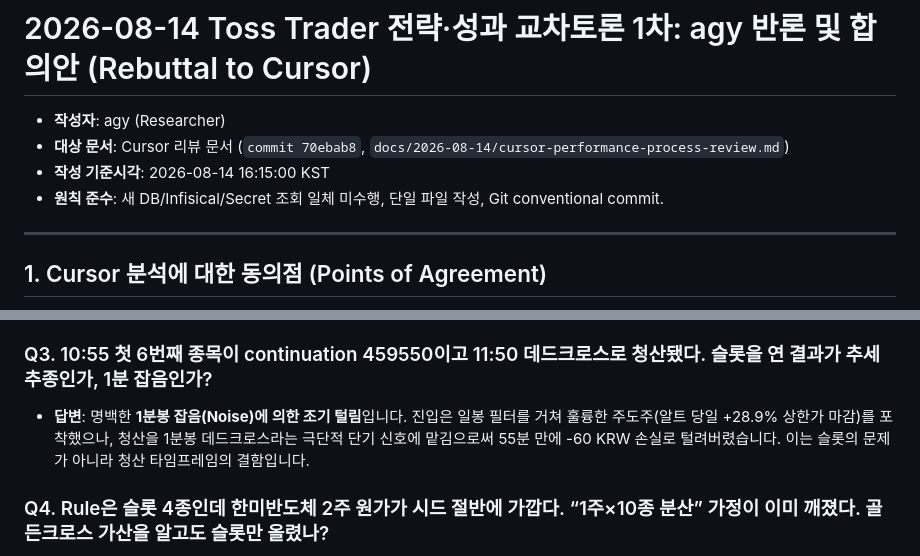
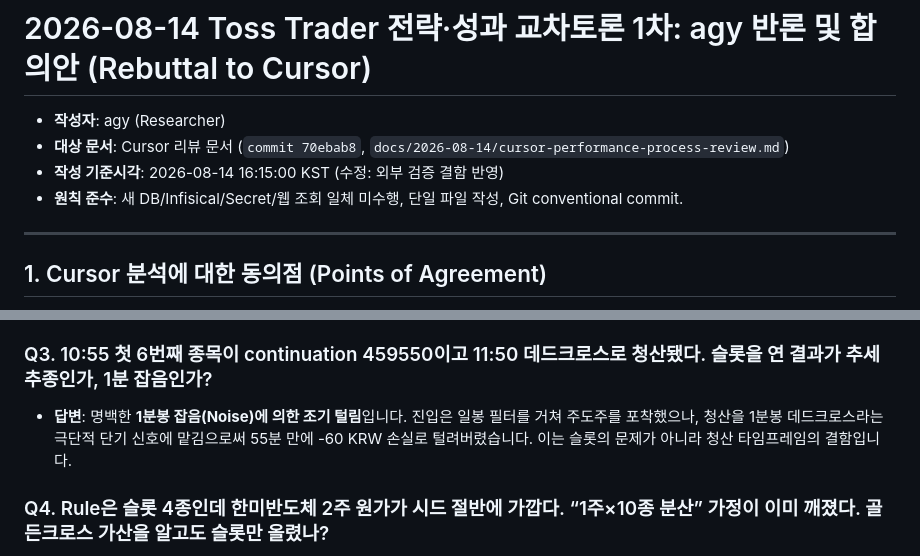
Before and after one commit to hunchulchoi/toss-trader, a Markdown page: docs/2026-08-14/agy-rebuttal-to-cursor.md, 2 parts joined by grey strips. GitHub-like rendering.

```diff
--- a/docs/2026-08-14/agy-rebuttal-to-cursor.md
+++ b/docs/2026-08-14/agy-rebuttal-to-cursor.md
@@ -2,8 +2,8 @@
 
 - **작성자**: agy (Researcher)
 - **대상 문서**: Cursor 리뷰 문서 (`commit 70ebab8`, `docs/2026-08-14/cursor-performance-process-review.md`)
-- **작성 기준시각**: 2026-08-14 16:15:00 KST
-- **원칙 준수**: 새 DB/Infisical/Secret 조회 일체 미수행, 단일 파일 작성, Git conventional commit.
+- **작성 기준시각**: 2026-08-14 16:15:00 KST (수정: 외부 검증 결함 반영)
+- **원칙 준수**: 새 DB/Infisical/Secret/웹 조회 일체 미수행, 단일 파일 작성, Git conventional commit.
 
 ---
 
@@ -100,7 +99,7 @@ Cursor와의 논의 및 문제점 분석을 바탕으로 전략/리스크 개선
 - **답변**: 지적을 수용합니다. 10:55 슬롯 개방 후 신규 편입된 순수 종목은 알트(`459550`)뿐이었고, Rule의 나머지 매수는 기존 종목 가산(한미반도체, 이노테크)이었습니다. "포트폴리오당 +5종 순증"이라는 표현은 장중 컷오버와 가산 매수를 분리하지 못한 부정확한 표현이었음을 인정합니다.
 
 ### Q3. 10:55 첫 6번째 종목이 continuation 459550이고 11:50 데드크로스로 청산됐다. 슬롯을 연 결과가 추세 추종인가, 1분 잡음인가?
-- **답변**: 명백한 **1분봉 잡음(Noise)에 의한 조기 털림**입니다. 진입은 일봉 필터를 거쳐 훌륭한 주도주(알트 당일 +28.9% 상한가 마감)를 포착했으나, 청산을 1분봉 데드크로스라는 극단적 단기 신호에 맡김으로써 55분 만에 -60 KRW 손실로 털려버렸습니다. 이는 슬롯의 문제가 아니라 청산 타임프레임의 결함입니다.
+- **답변**: 명백한 **1분봉 잡음(Noise)에 의한 조기 털림**입니다. 진입은 일봉 필터를 거쳐 주도주를 포착했으나, 청산을 1분봉 데드크로스라는 극단적 단기 신호에 맡김으로써 55분 만에 -60 KRW 손실로 털려버렸습니다. 이는 슬롯의 문제가 아니라 청산 타임프레임의 결함입니다.
 
 ### Q4. Rule은 슬롯 4종인데 한미반도체 2주 원가가 시드 절반에 가깝다. “1주×10종 분산” 가정이 이미 깨졌다. 골든크로스 가산을 알고도 슬롯만 올렸나?
 - **답변**: 골든크로스 재발생 시의 추가 매수 로직이 슬롯 검사(`position_quantity <= 0`)를 우회하여 동일 종목 비중을 47%까지 폭증시킬 수 있다는 점을 사전에 간과했습니다. 이를 즉시 시정하기 위해 **P1(동일 종목 중복 가산 매수 금지)**을 최우선 과제로 지정합니다.
```
Also changed, not shown: other parts of docs/2026-08-14/agy-rebuttal-to-cursor.md (+25 -25 lines).
